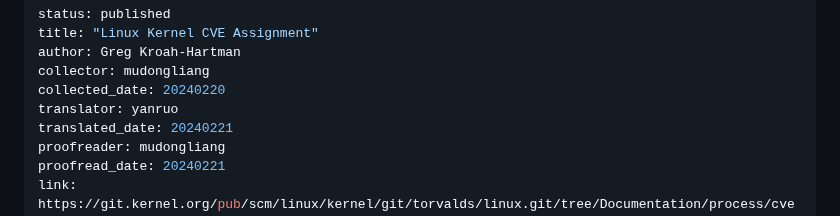
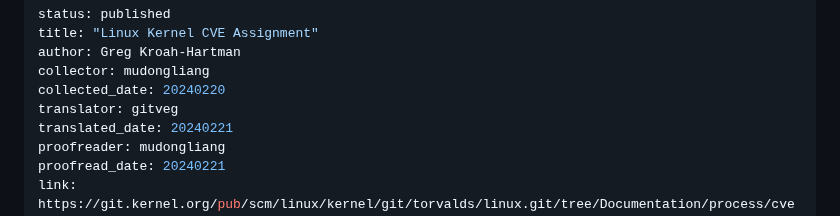
Before and after one commit to hust-open-atom-club/TranslateProject, a Markdown page: sources/kernel/20240220 linux kernel CVE assignment.md, the part around the change. GitHub-like rendering.

Commit message:
change Gitee ID to Github

```diff
--- a/sources/kernel/20240220 linux kernel CVE assignment.md
+++ b/sources/kernel/20240220 linux kernel CVE assignment.md
@@ -4,7 +4,7 @@ title: "Linux Kernel CVE Assignment"
 author: Greg Kroah-Hartman
 collector: mudongliang
 collected_date: 20240220
-translator: yanruo
+translator: gitveg
 translated_date: 20240221
 proofreader: mudongliang
 proofread_date: 20240221
```
